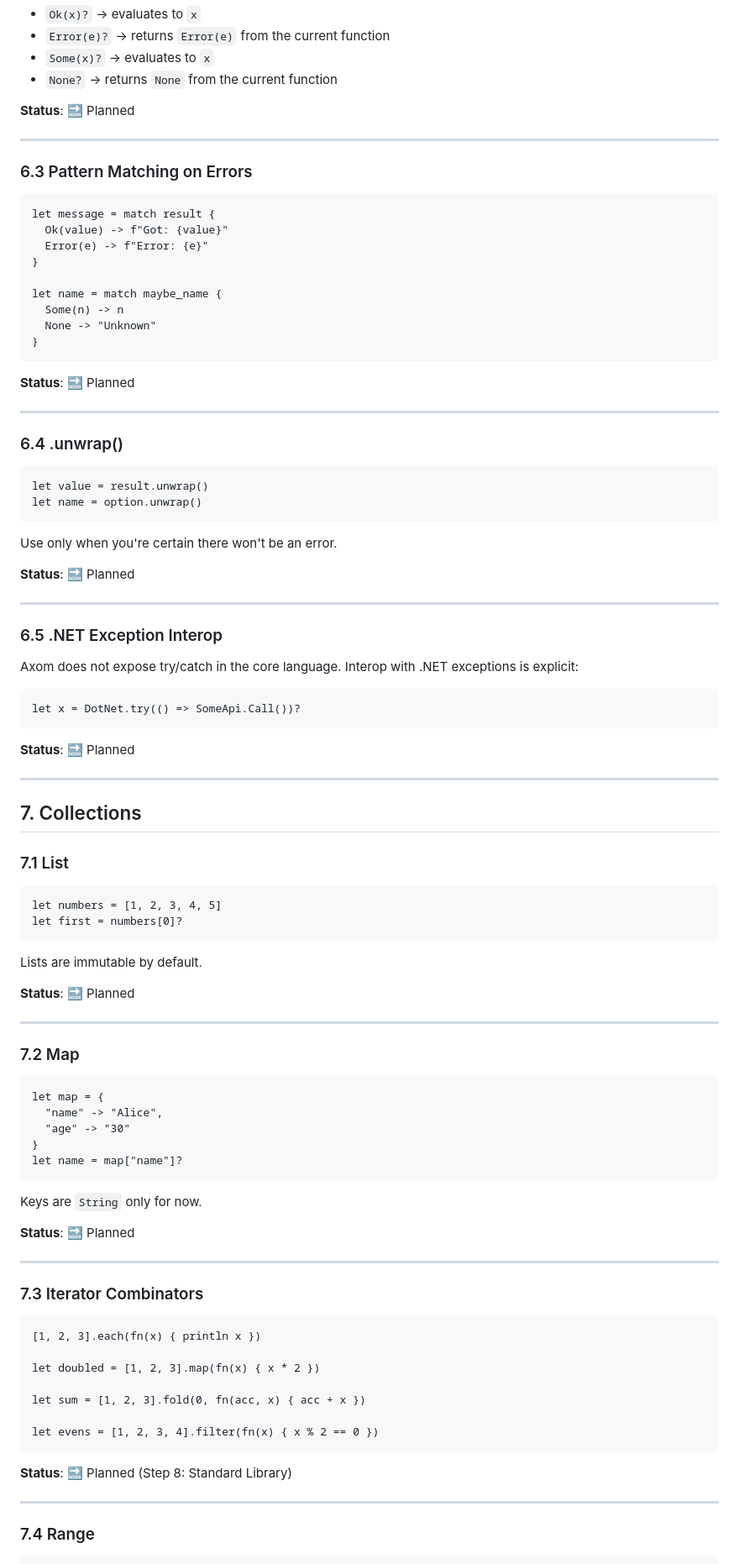
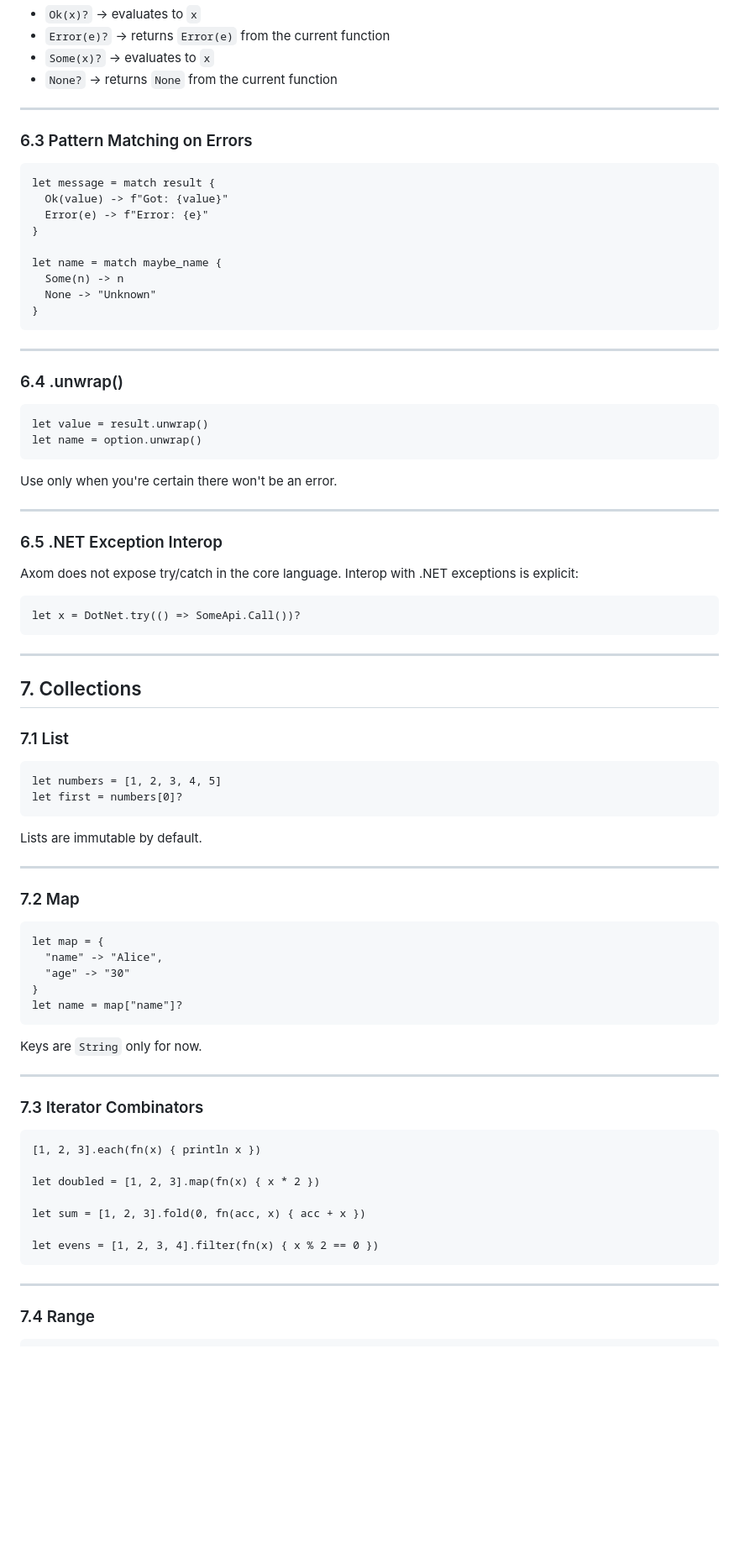
Before and after one commit to cybercat37/lume, a Markdown page: docs/tutorial.md, the part around one of its changes. Shown at 84% size. Drawn GitHub-style; blank space fills up the shorter version.

````diff
--- a/docs/tutorial.md
+++ b/docs/tutorial.md
@@ -508,7 +488,6 @@ Semantics:
 - `Some(x)?` → evaluates to `x`
 - `None?` → returns `None` from the current function
 
-**Status**: 🔜 Planned
 
 ---
 
@@ -526,7 +505,6 @@ let name = match maybe_name {
 }
 ```
 
-**Status**: 🔜 Planned
 
 ---
 
@@ -539,7 +517,6 @@ let name = option.unwrap()
 
 Use only when you're certain there won't be an error.
 
-**Status**: 🔜 Planned
 
 ---
 
@@ -551,7 +528,6 @@ Axom does not expose try/catch in the core language. Interop with .NET exception
 let x = DotNet.try(() => SomeApi.Call())?
 ```
 
-**Status**: 🔜 Planned
 
 ---
 
@@ -566,7 +542,6 @@ let first = numbers[0]?
 
 Lists are immutable by default.
 
-**Status**: 🔜 Planned
 
 ---
 
@@ -582,7 +557,6 @@ let name = map["name"]?
 
 Keys are `String` only for now.
 
-**Status**: 🔜 Planned
 
 ---
 
@@ -598,7 +572,6 @@ let sum = [1, 2, 3].fold(0, fn(acc, x) { acc + x })
 let evens = [1, 2, 3, 4].filter(fn(x) { x % 2 == 0 })
 ```
 
-**Status**: 🔜 Planned (Step 8: Standard Library)
 
 ---
 
````
Also changed, not shown: other parts of docs/tutorial.md (+2 -42 lines), docs/spec.md (+1 -1 lines).
